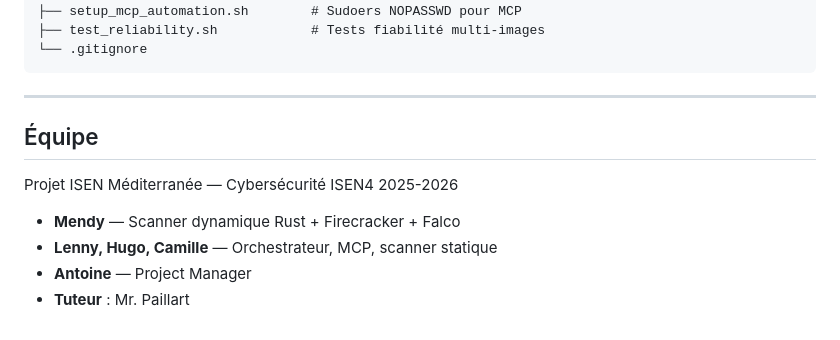
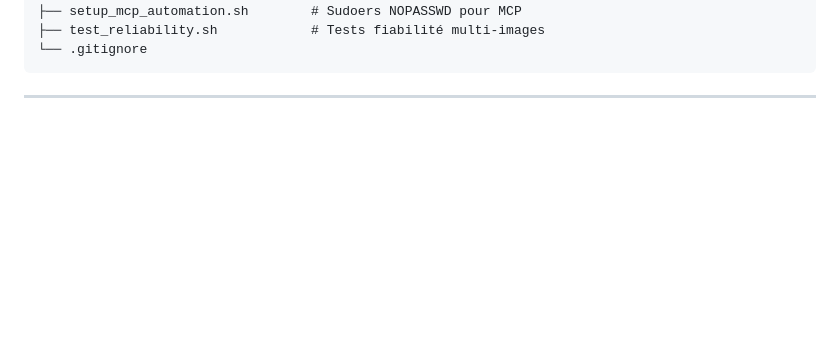
Before and after one commit to Ritsch-Hugo/DockDockGo, a Markdown page: docdockgo-scan-dynamique/README.md, the part around the change. GitHub-like rendering; blank space fills up the shorter version.

````diff
--- a/docdockgo-scan-dynamique/README.md
+++ b/docdockgo-scan-dynamique/README.md
@@ -568,12 +568,3 @@ docdockgo-scan-dynamique/
 ```
 
 ---
-
-## Équipe
-
-Projet ISEN Méditerranée — Cybersécurité ISEN4 2025-2026
-
-- **Mendy** — Scanner dynamique Rust + Firecracker + Falco
-- **Lenny, Hugo, Camille** — Orchestrateur, MCP, scanner statique
-- **Antoine** — Project Manager
-- **Tuteur** : Mr. Paillart
````
